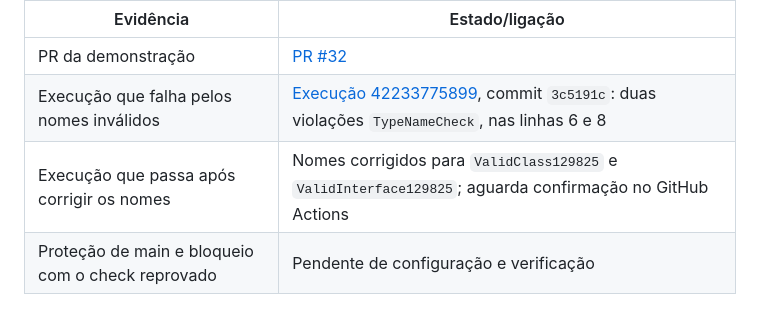
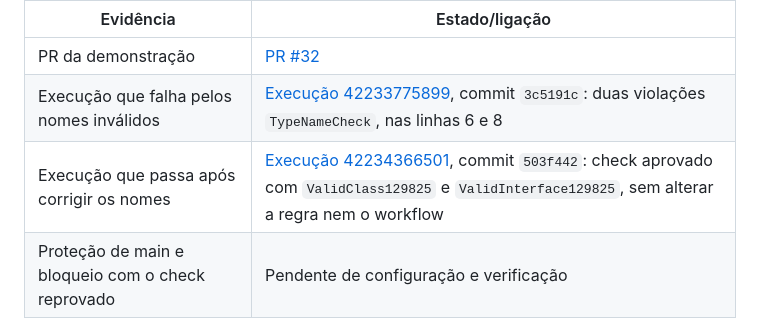
Before and after one commit to LEI-129873/Battleship2, a Markdown page: Checkstyle/README-129825.md, the part around the change. GitHub-like rendering.

Commit message:
docs: record successful TypeName correction run

```diff
--- a/Checkstyle/README-129825.md
+++ b/Checkstyle/README-129825.md
@@ -24,7 +24,7 @@ O exemplo temporário `src/test/java/battleship/TypeNameExample129825.java` intr
 | --- | --- |
 | PR da demonstração | [PR #32](https://github.com/LEI-129873/Battleship2/pull/32) |
 | Execução que falha pelos nomes inválidos | [Execução 42233775899](https://github.com/LEI-129873/Battleship2/actions/runs/42233775899), commit `3c5191c`: duas violações `TypeNameCheck`, nas linhas 6 e 8 |
-| Execução que passa após corrigir os nomes | Nomes corrigidos para `ValidClass129825` e `ValidInterface129825`; aguarda confirmação no GitHub Actions |
+| Execução que passa após corrigir os nomes | [Execução 42234366501](https://github.com/LEI-129873/Battleship2/actions/runs/42234366501), commit `503f442`: check aprovado com `ValidClass129825` e `ValidInterface129825`, sem alterar a regra nem o workflow |
 | Proteção de main e bloqueio com o check reprovado | Pendente de configuração e verificação |
 
 ### Proteção do ramo principal
```
